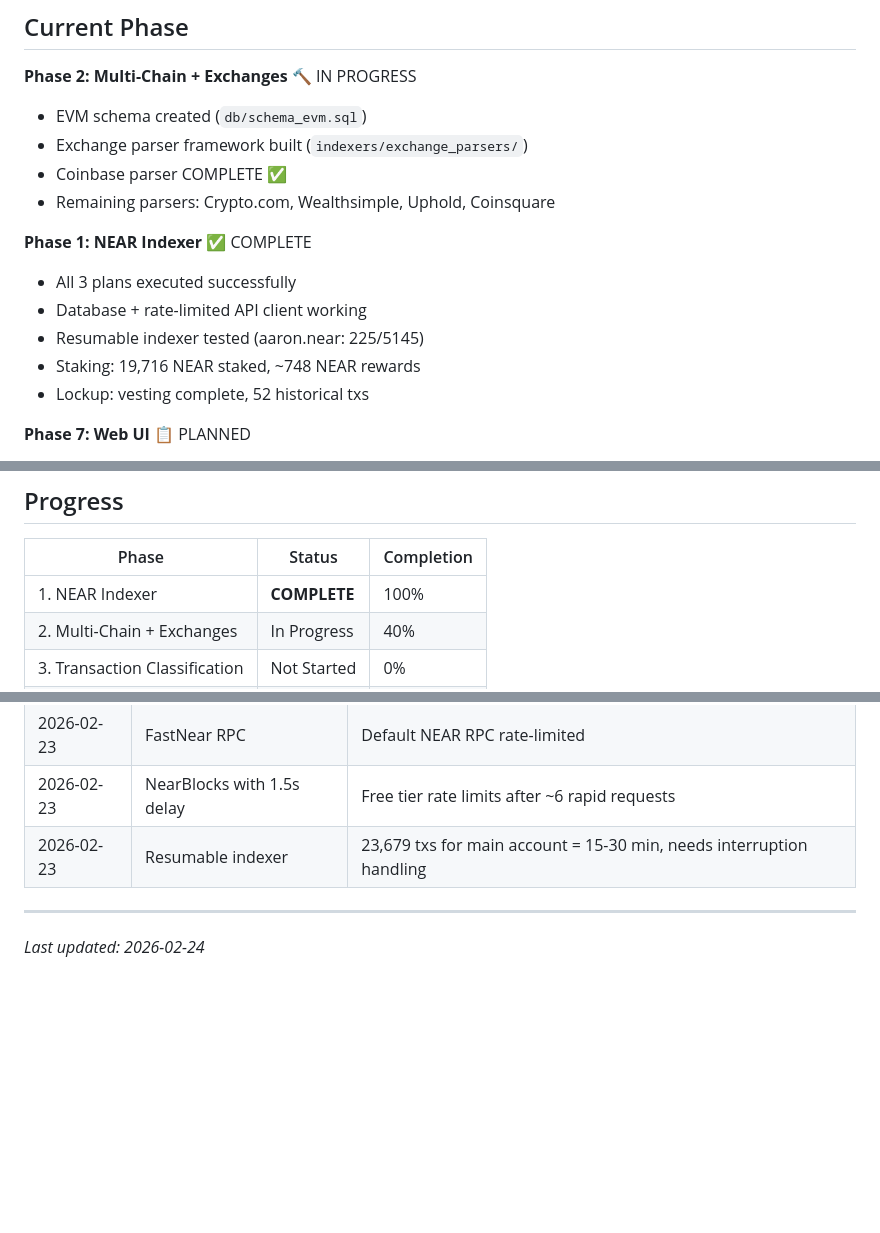
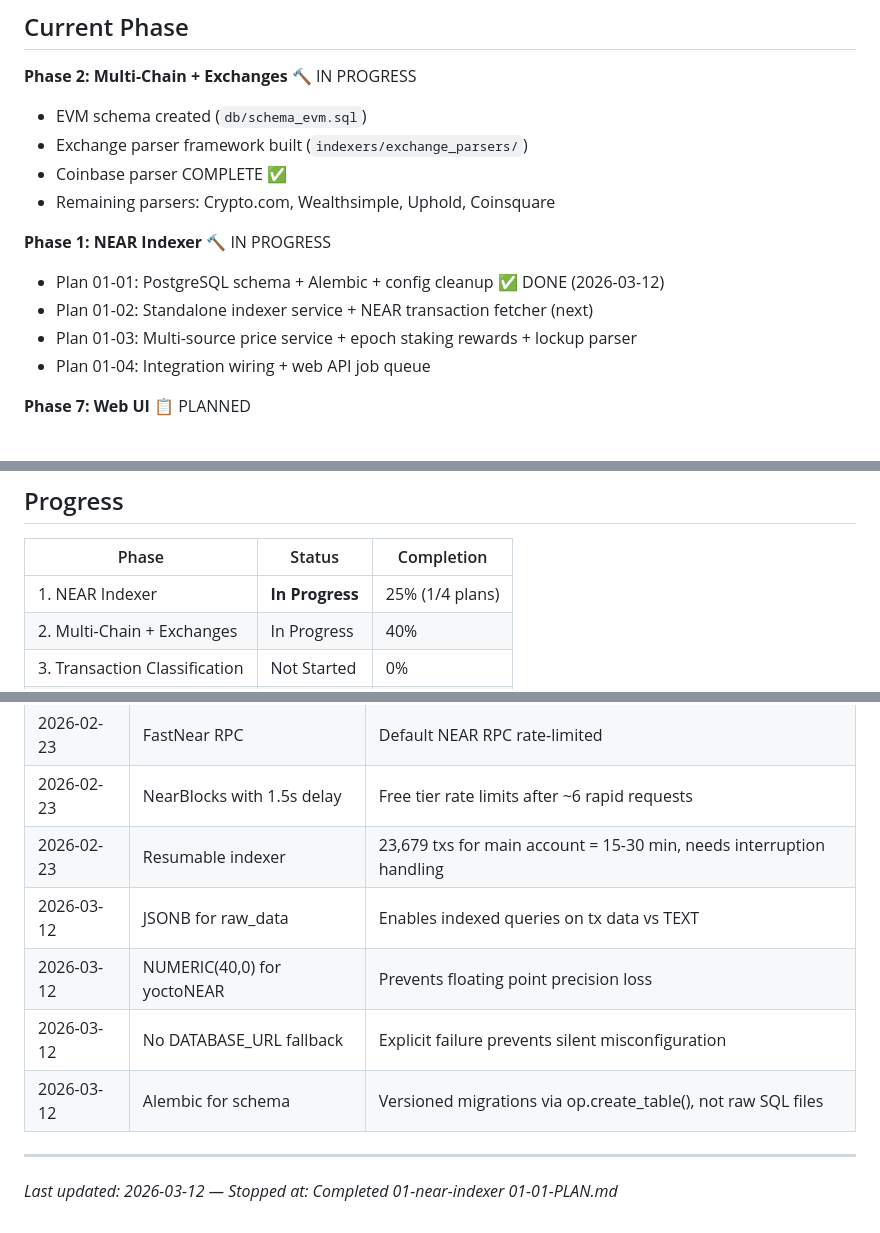
Before and after one commit to VitalPointAI/axiom, a Markdown page: .planning/STATE.md, 3 parts joined by grey strips. Rendered like a GitHub page; blank space fills up the shorter version.

Commit message:
docs(01-01): complete PostgreSQL schema plan - SUMMARY, STATE, ROADMAP updated
- 01-01-SUMMARY.md: schema + Alembic + db module + config cleanup
- STATE.md: position advanced to plan 02, decisions added
- ROADMAP.md: 01-01-PLAN.md marked complete

```diff
--- a/.planning/STATE.md
+++ b/.planning/STATE.md
@@ -15,12 +15,11 @@ See: `.planning/PROJECT.md` (updated 2026-02-23)
 - Coinbase parser COMPLETE ✅
 - Remaining parsers: Crypto.com, Wealthsimple, Uphold, Coinsquare
 
-**Phase 1: NEAR Indexer** ✅ COMPLETE
-- All 3 plans executed successfully
-- Database + rate-limited API client working
-- Resumable indexer tested (aaron.near: 225/5145)
-- Staking: 19,716 NEAR staked, ~748 NEAR rewards
-- Lockup: vesting complete, 52 historical txs
+**Phase 1: NEAR Indexer** 🔨 IN PROGRESS
+- Plan 01-01: PostgreSQL schema + Alembic + config cleanup ✅ DONE (2026-03-12)
+- Plan 01-02: Standalone indexer service + NEAR transaction fetcher (next)
+- Plan 01-03: Multi-source price service + epoch staking rewards + lockup parser
+- Plan 01-04: Integration wiring + web API job queue
 
 **Phase 7: Web UI** 📋 PLANNED
 - Requirements added (UI-01 through UI-08)
@@ -36,7 +35,7 @@ See: `.planning/PROJECT.md` (updated 2026-02-23)
 
 | Phase | Status | Completion |
 |-------|--------|------------|
-| 1. NEAR Indexer | **COMPLETE** | 100% |
+| 1. NEAR Indexer | **In Progress** | 25% (1/4 plans) |
 | 2. Multi-Chain + Exchanges | In Progress | 40% |
 | 3. Transaction Classification | Not Started | 0% |
 | 4. Cost Basis Engine | Not Started | 0% |
@@ -76,6 +76,10 @@ None currently.
 | 2026-02-23 | FastNear RPC | Default NEAR RPC rate-limited |
 | 2026-02-23 | NearBlocks with 1.5s delay | Free tier rate limits after ~6 rapid requests |
 | 2026-02-23 | Resumable indexer | 23,679 txs for main account = 15-30 min, needs interruption handling |
+| 2026-03-12 | JSONB for raw_data | Enables indexed queries on tx data vs TEXT |
+| 2026-03-12 | NUMERIC(40,0) for yoctoNEAR | Prevents floating point precision loss |
+| 2026-03-12 | No DATABASE_URL fallback | Explicit failure prevents silent misconfiguration |
+| 2026-03-12 | Alembic for schema | Versioned migrations via op.create_table(), not raw SQL files |
 
 ---
-*Last updated: 2026-02-24*
+*Last updated: 2026-03-12 — Stopped at: Completed 01-near-indexer 01-01-PLAN.md*
```
Also changed, not shown: other parts of .planning/STATE.md (+1 -0 lines), .planning/ROADMAP.md (+2 -2 lines), 1 other file.
